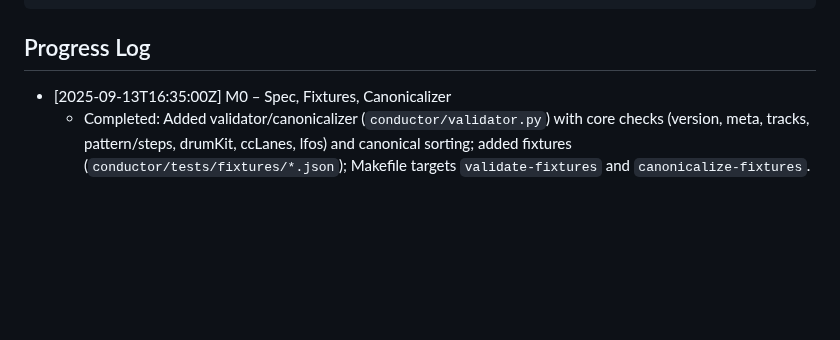
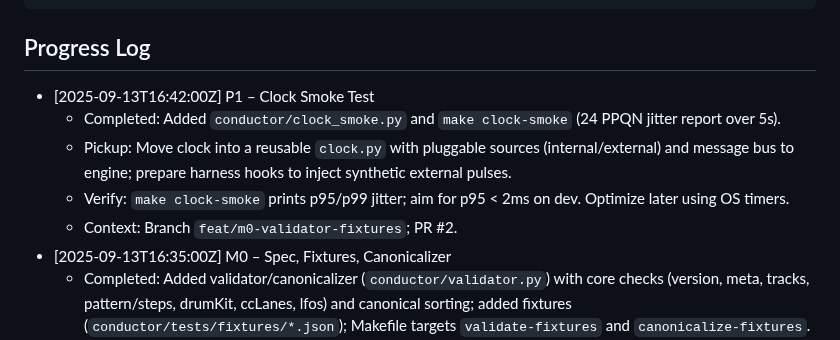
Before and after one commit to kmorrill/op-xy-vibing, a Markdown page: AGENTS.md, the part around the change. Drawn GitHub-style; blank space fills up the shorter version.

Commit message:
docs(AGENTS): progress log entries for M0 and P1 with pickup/verify pointers

````diff
--- a/AGENTS.md
+++ b/AGENTS.md
@@ -151,6 +151,11 @@ Reference: `docs/opxyloop-1.0.md` is normative for the loop JSON.
 ```
 
 ## Progress Log
+- [2025-09-13T16:42:00Z] P1 – Clock Smoke Test
+  - Completed: Added `conductor/clock_smoke.py` and `make clock-smoke` (24 PPQN jitter report over 5s).
+  - Pickup: Move clock into a reusable `clock.py` with pluggable sources (internal/external) and message bus to engine; prepare harness hooks to inject synthetic external pulses.
+  - Verify: `make clock-smoke` prints p95/p99 jitter; aim for p95 < 2ms on dev. Optimize later using OS timers.
+  - Context: Branch `feat/m0-validator-fixtures`; PR #2.
 - [2025-09-13T16:35:00Z] M0 – Spec, Fixtures, Canonicalizer
   - Completed: Added validator/canonicalizer (`conductor/validator.py`) with core checks (version, meta, tracks, pattern/steps, drumKit, ccLanes, lfos) and canonical sorting; added fixtures (`conductor/tests/fixtures/*.json`); Makefile targets `validate-fixtures` and `canonicalize-fixtures`.
   - Pickup: Add JSON Schema (`docs/opxyloop-1.0.schema.json`) aligned to spec §1–§10 and wire optional stricter validation behind a `--strict` flag; extend validator checks for chord/degree hints and CC point curves; document hash policy in `PROJECT_PLAN.md` Interfaces.
````
